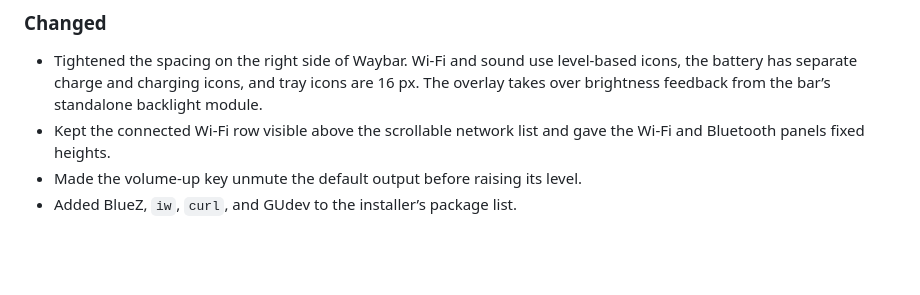
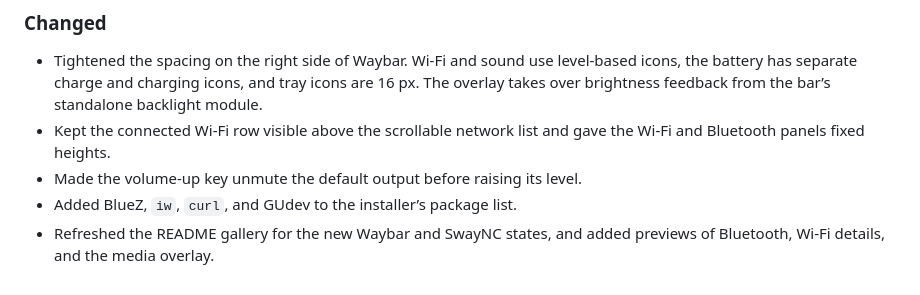
Before and after one commit to wasiulhaque/potetarch-dotfile, a Markdown page: CHANGELOG.md, the part around the change. Drawn GitHub-style; blank space fills up the shorter version.

Commit message:
Refresh desktop gallery for the new controls

```diff
--- a/CHANGELOG.md
+++ b/CHANGELOG.md
@@ -27,3 +27,5 @@
   gave the Wi-Fi and Bluetooth panels fixed heights.
 - Made the volume-up key unmute the default output before raising its level.
 - Added BlueZ, `iw`, `curl`, and GUdev to the installer’s package list.
+- Refreshed the README gallery for the new Waybar and SwayNC states, and
+  added previews of Bluetooth, Wi-Fi details, and the media overlay.
```
Also changed, not shown: README.md (+9 -3 lines), screenshots/bluetooth-preview.png (added), screenshots/desktop-preview.png, screenshots/notifications-preview.png, screenshots/osd-preview.png (added), screenshots/wifi-details-preview.png (added), screenshots/wifi-preview.png.
